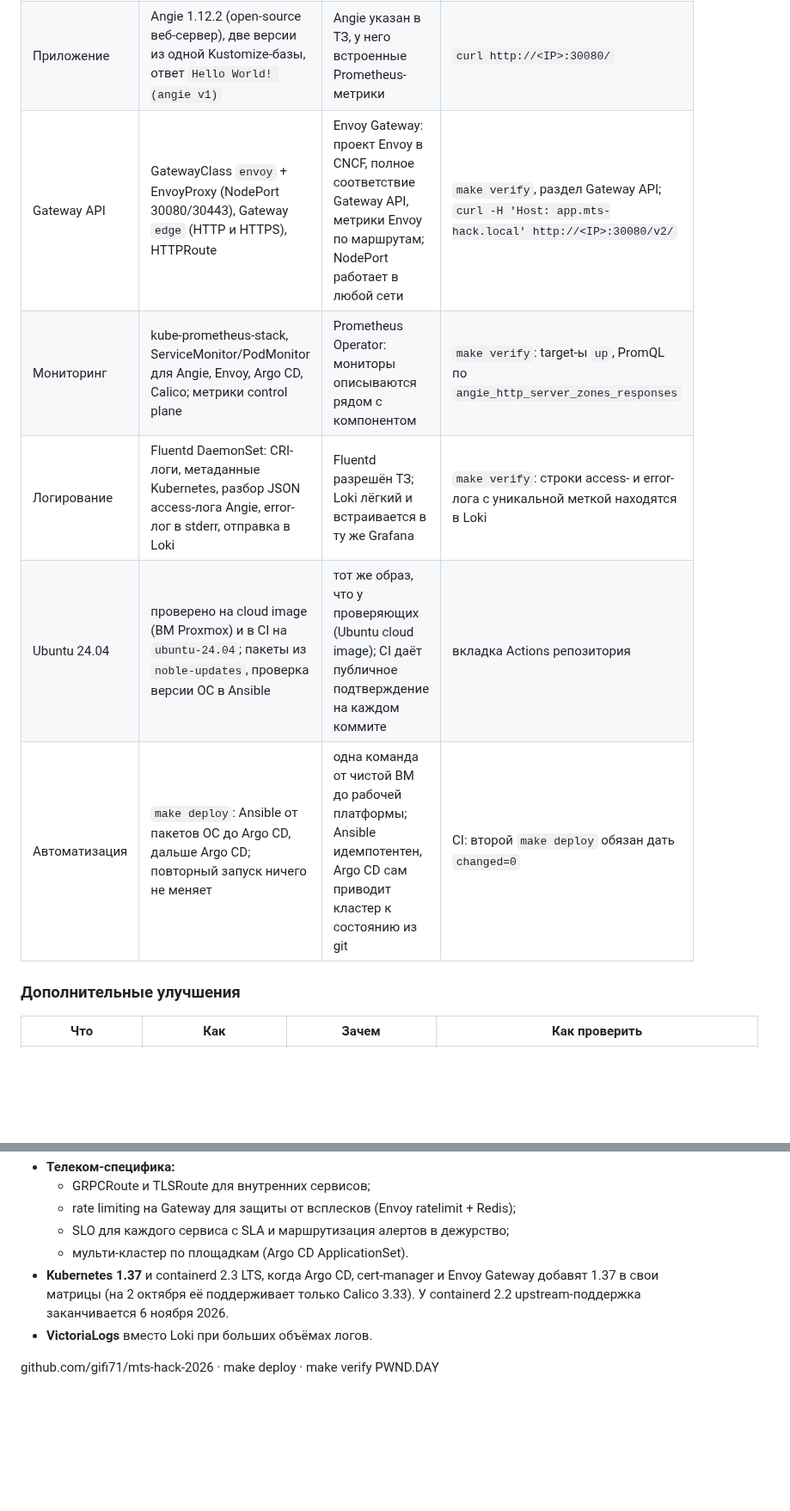
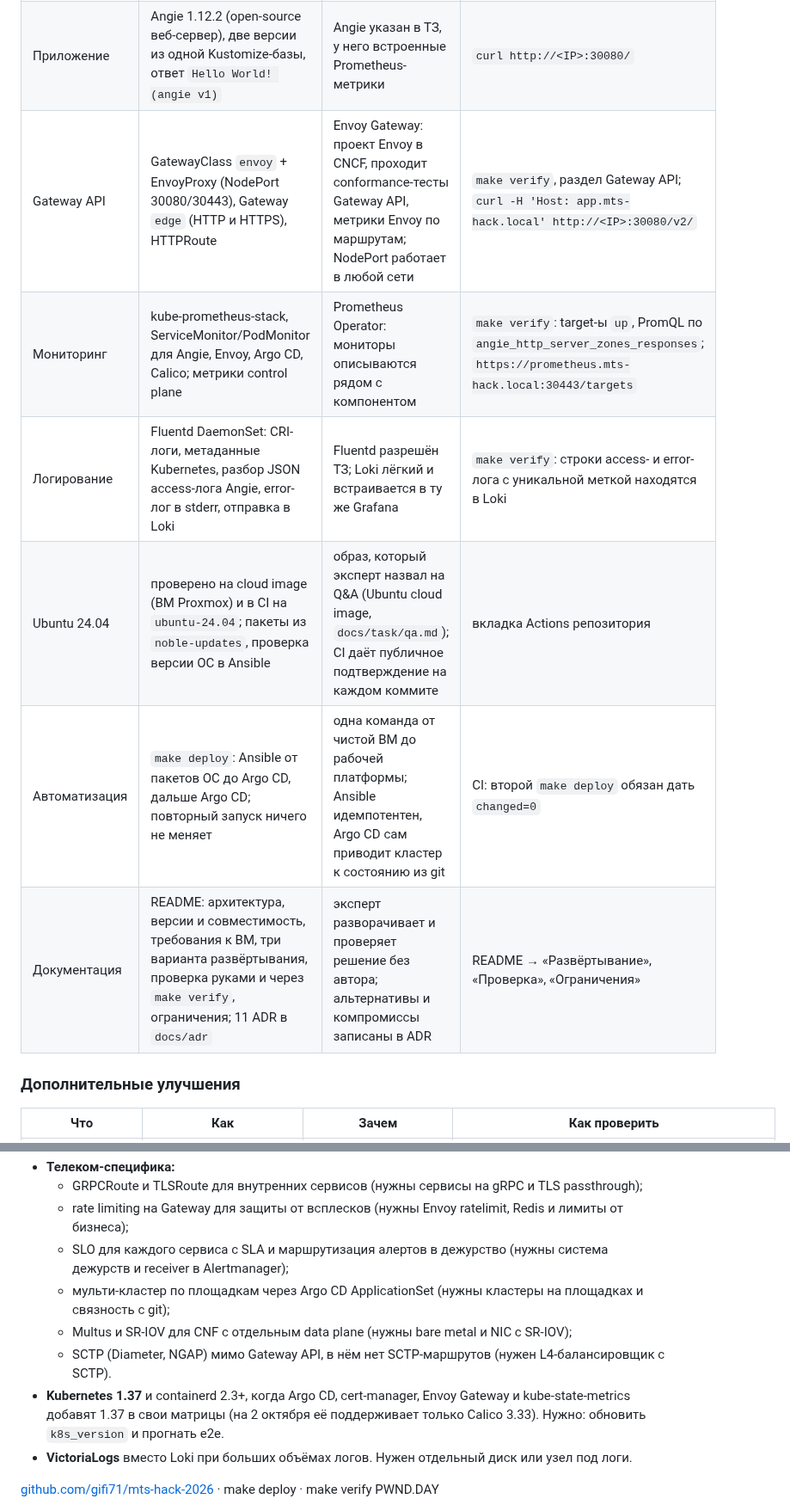
Before and after one commit to gifi71/mts-hack-2026, a Markdown page: docs/passport/passport.md, 2 parts joined by grey strips. Shown at 86% size. Rendered like a GitHub page; blank space fills up the shorter version.

```diff
--- a/docs/passport/passport.md
+++ b/docs/passport/passport.md
@@ -33,9 +33,10 @@
 | Приложение | Angie 1.12.2 (open-source веб-сервер), две версии из одной Kustomize-базы, ответ `Hello World! (angie v1)` | Angie указан в ТЗ, у него встроенные Prometheus-метрики | `curl http://<IP>:30080/` |
-| Gateway API | GatewayClass `envoy` + EnvoyProxy (NodePort 30080/30443), Gateway `edge` (HTTP и HTTPS), HTTPRoute | Envoy Gateway: проект Envoy в CNCF, полное соответствие Gateway API, метрики Envoy по маршрутам; NodePort работает в любой сети | `make verify`, раздел Gateway API; `curl -H 'Host: app.mts-hack.local' http://<IP>:30080/v2/` |
-| Мониторинг | kube-prometheus-stack, ServiceMonitor/PodMonitor для Angie, Envoy, Argo CD, Calico; метрики control plane | Prometheus Operator: мониторы описываются рядом с компонентом | `make verify`: target-ы `up`, PromQL по `angie_http_server_zones_responses` |
+| Gateway API | GatewayClass `envoy` + EnvoyProxy (NodePort 30080/30443), Gateway `edge` (HTTP и HTTPS), HTTPRoute | Envoy Gateway: проект Envoy в CNCF, проходит conformance-тесты Gateway API, метрики Envoy по маршрутам; NodePort работает в любой сети | `make verify`, раздел Gateway API; `curl -H 'Host: app.mts-hack.local' http://<IP>:30080/v2/` |
+| Мониторинг | kube-prometheus-stack, ServiceMonitor/PodMonitor для Angie, Envoy, Argo CD, Calico; метрики control plane | Prometheus Operator: мониторы описываются рядом с компонентом | `make verify`: target-ы `up`, PromQL по `angie_http_server_zones_responses`; `https://prometheus.mts-hack.local:30443/targets` |
 | Логирование | Fluentd DaemonSet: CRI-логи, метаданные Kubernetes, разбор JSON access-лога Angie, error-лог в stderr, отправка в Loki | Fluentd разрешён ТЗ; Loki лёгкий и встраивается в ту же Grafana | `make verify`: строки access- и error-лога с уникальной меткой находятся в Loki |
-| Ubuntu 24.04 | проверено на cloud image (ВМ Proxmox) и в CI на `ubuntu-24.04`; пакеты из `noble-updates`, проверка версии ОС в Ansible | тот же образ, что у проверяющих (Ubuntu cloud image); CI даёт публичное подтверждение на каждом коммите | вкладка Actions репозитория |
+| Ubuntu 24.04 | проверено на cloud image (ВМ Proxmox) и в CI на `ubuntu-24.04`; пакеты из `noble-updates`, проверка версии ОС в Ansible | образ, который эксперт назвал на Q&A (Ubuntu cloud image, `docs/task/qa.md`); CI даёт публичное подтверждение на каждом коммите | вкладка Actions репозитория |
 | Автоматизация | `make deploy`: Ansible от пакетов ОС до Argo CD, дальше Argo CD; повторный запуск ничего не меняет | одна команда от чистой ВМ до рабочей платформы; Ansible идемпотентен, Argo CD сам приводит кластер к состоянию из git | CI: второй `make deploy` обязан дать `changed=0` |
+| Документация | README: архитектура, версии и совместимость, требования к ВМ, три варианта развёртывания, проверка руками и через `make verify`, ограничения; 11 ADR в `docs/adr` | эксперт разворачивает и проверяет решение без автора; альтернативы и компромиссы записаны в ADR | README → «Развёртывание», «Проверка», «Ограничения» |
 
 ### Дополнительные улучшения
 
@@ -66,12 +67,14 @@
 - **Телеком-специфика:**
-  - GRPCRoute и TLSRoute для внутренних сервисов;
-  - rate limiting на Gateway для защиты от всплесков (Envoy ratelimit + Redis);
-  - SLO для каждого сервиса с SLA и маршрутизация алертов в дежурство;
-  - мульти-кластер по площадкам (Argo CD ApplicationSet).
-- **Kubernetes 1.37** и containerd 2.3 LTS, когда Argo CD, cert-manager и Envoy Gateway добавят 1.37 в свои матрицы (на 2 октября её поддерживает только Calico 3.33). У containerd 2.2 upstream-поддержка заканчивается 6 ноября 2026.
-- **VictoriaLogs** вместо Loki при больших объёмах логов.
+  - GRPCRoute и TLSRoute для внутренних сервисов (нужны сервисы на gRPC и TLS passthrough);
+  - rate limiting на Gateway для защиты от всплесков (нужны Envoy ratelimit, Redis и лимиты от бизнеса);
+  - SLO для каждого сервиса с SLA и маршрутизация алертов в дежурство (нужны система дежурств и receiver в Alertmanager);
+  - мульти-кластер по площадкам через Argo CD ApplicationSet (нужны кластеры на площадках и связность с git);
+  - Multus и SR-IOV для CNF с отдельным data plane (нужны bare metal и NIC с SR-IOV);
+  - SCTP (Diameter, NGAP) мимо Gateway API, в нём нет SCTP-маршрутов (нужен L4-балансировщик с SCTP).
+- **Kubernetes 1.37** и containerd 2.3+, когда Argo CD, cert-manager, Envoy Gateway и kube-state-metrics добавят 1.37 в свои матрицы (на 2 октября её поддерживает только Calico 3.33). Нужно: обновить `k8s_version` и прогнать e2e.
+- **VictoriaLogs** вместо Loki при больших объёмах логов. Нужен отдельный диск или узел под логи.
 
 <footer class="footer">
-<span class="links">github.com/gifi71/mts-hack-2026 · make deploy · make verify</span>
+<span class="links"><a href="https://github.com/gifi71/mts-hack-2026">github.com/gifi71/mts-hack-2026</a> · make deploy · make verify</span>
 <span class="wordmark">PWND<span>.</span>DAY</span>
 </footer>
```
Also changed, not shown: other parts of docs/passport/passport.md (+12 -12 lines), docs/passport/architecture.png, 3 other files.
